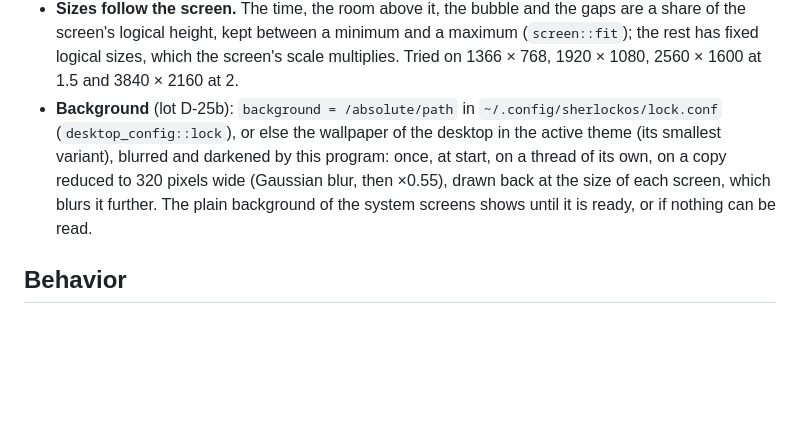
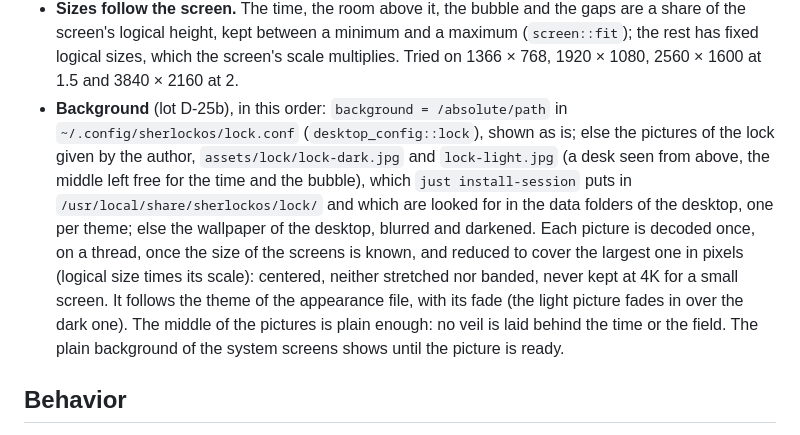
Before and after one commit to dodolereporter/sherlockOs, a Markdown page: docs/lock.md, the part around the change. GitHub-like rendering; blank space fills up the shorter version.

Commit message:
D-25b: the pictures of the lock, one per theme, at the size of the screen

```diff
--- a/docs/lock.md
+++ b/docs/lock.md
@@ -25,12 +25,18 @@ Every color, size, duration and text is in `sherlock_ui::lock::screen`.
   of the screen's logical height, kept between a minimum and a maximum (`screen::fit`); the
   rest has fixed logical sizes, which the screen's scale multiplies. Tried on 1366 × 768,
   1920 × 1080, 2560 × 1600 at 1.5 and 3840 × 2160 at 2.
-- **Background** (lot D-25b): `background = /absolute/path` in `~/.config/sherlockos/lock.conf`
-  (`desktop_config::lock`), or else the wallpaper of the desktop in the active theme (its
-  smallest variant), blurred and darkened by this program: once, at start, on a thread of its
-  own, on a copy reduced to 320 pixels wide (Gaussian blur, then ×0.55), drawn back at the size
-  of each screen, which blurs it further. The plain background of the system screens shows
-  until it is ready, or if nothing can be read.
+- **Background** (lot D-25b), in this order: `background = /absolute/path` in
+  `~/.config/sherlockos/lock.conf` (`desktop_config::lock`), shown as is; else the pictures of
+  the lock given by the author, `assets/lock/lock-dark.jpg` and `lock-light.jpg` (a desk seen
+  from above, the middle left free for the time and the bubble), which `just install-session`
+  puts in `/usr/local/share/sherlockos/lock/` and which are looked for in the data folders of
+  the desktop, one per theme; else the wallpaper of the desktop, blurred and darkened. Each
+  picture is decoded once, on a thread, once the size of the screens is known, and reduced to
+  cover the largest one in pixels (logical size times its scale): centered, neither stretched
+  nor banded, never kept at 4K for a small screen. It follows the theme of the appearance
+  file, with its fade (the light picture fades in over the dark one). The middle of the pictures
+  is plain enough: no veil is laid behind the time or the field. The plain background of the
+  system screens shows until the picture is ready.
 
 ## Behavior
 
```
Also changed, not shown: assets/lock/lock-dark.jpg (added), assets/lock/lock-light.jpg (added), 5 other files.
